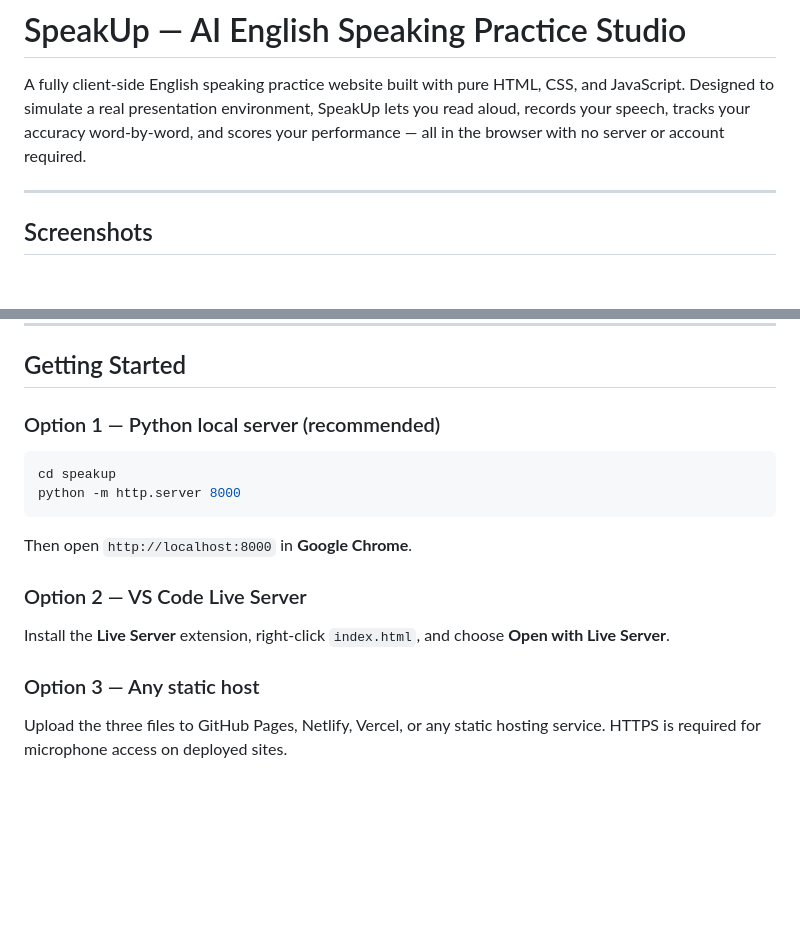
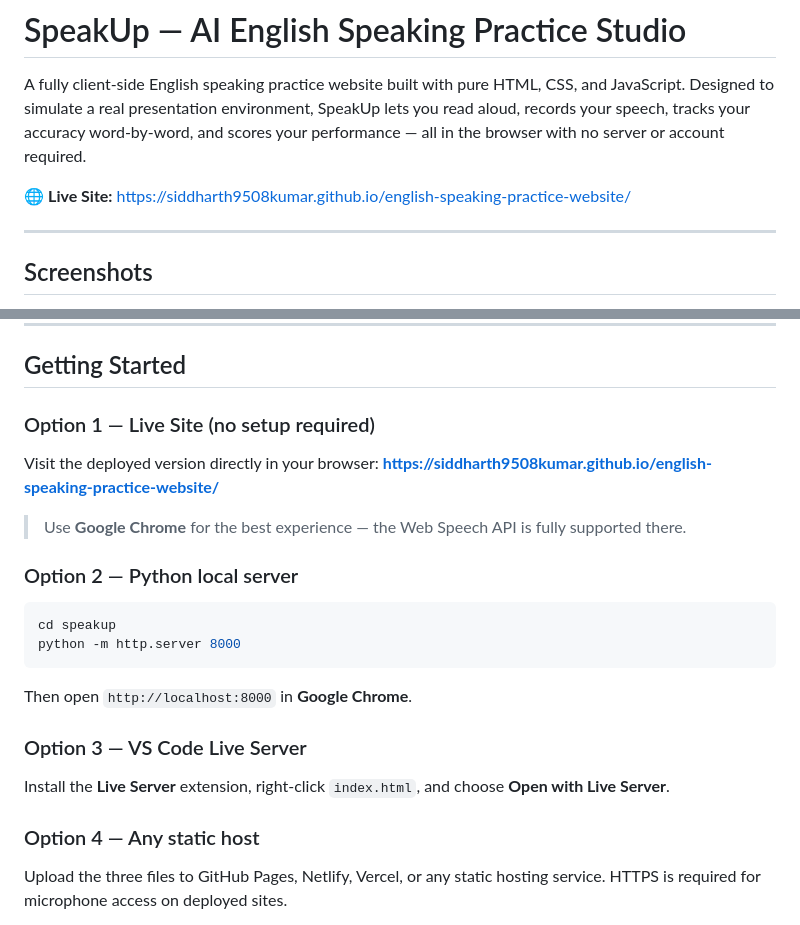
Before and after one commit to siddharth9508kumar/english-speaking-practice-website, a Markdown page: README.md, 2 parts joined by grey strips. GitHub-like rendering; blank space fills up the shorter version.

````diff
--- a/README.md
+++ b/README.md
@@ -1,6 +1,8 @@
 # SpeakUp — AI English Speaking Practice Studio
 
 A fully client-side English speaking practice website built with pure HTML, CSS, and JavaScript. Designed to simulate a real presentation environment, SpeakUp lets you read aloud, records your speech, tracks your accuracy word-by-word, and scores your performance — all in the browser with no server or account required.
+
+🌐 **Live Site:** [https://siddharth9508kumar.github.io/english-speaking-practice-website/](https://siddharth9508kumar.github.io/english-speaking-practice-website/)
 
 ---
 
@@ -91,17 +93,23 @@ No build tools, no package manager, no dependencies. Every file is self-containe
 
 ## Getting Started
 
-### Option 1 — Python local server (recommended)
+### Option 1 — Live Site (no setup required)
+Visit the deployed version directly in your browser:
+**[https://siddharth9508kumar.github.io/english-speaking-practice-website/](https://siddharth9508kumar.github.io/english-speaking-practice-website/)**
+
+> Use **Google Chrome** for the best experience — the Web Speech API is fully supported there.
+
+### Option 2 — Python local server
 ```bash
 cd speakup
 python -m http.server 8000
 ```
 Then open `http://localhost:8000` in **Google Chrome**.
 
-### Option 2 — VS Code Live Server
+### Option 3 — VS Code Live Server
 Install the **Live Server** extension, right-click `index.html`, and choose **Open with Live Server**.
 
-### Option 3 — Any static host
+### Option 4 — Any static host
 Upload the three files to GitHub Pages, Netlify, Vercel, or any static hosting service. HTTPS is required for microphone access on deployed sites.
 
 > **Do not open `index.html` directly as a `file://` URL.** Browsers block microphone and camera access on the `file://` protocol. A local server is required.
````
Also changed, not shown: other parts of README.md (+1 -1 lines).
